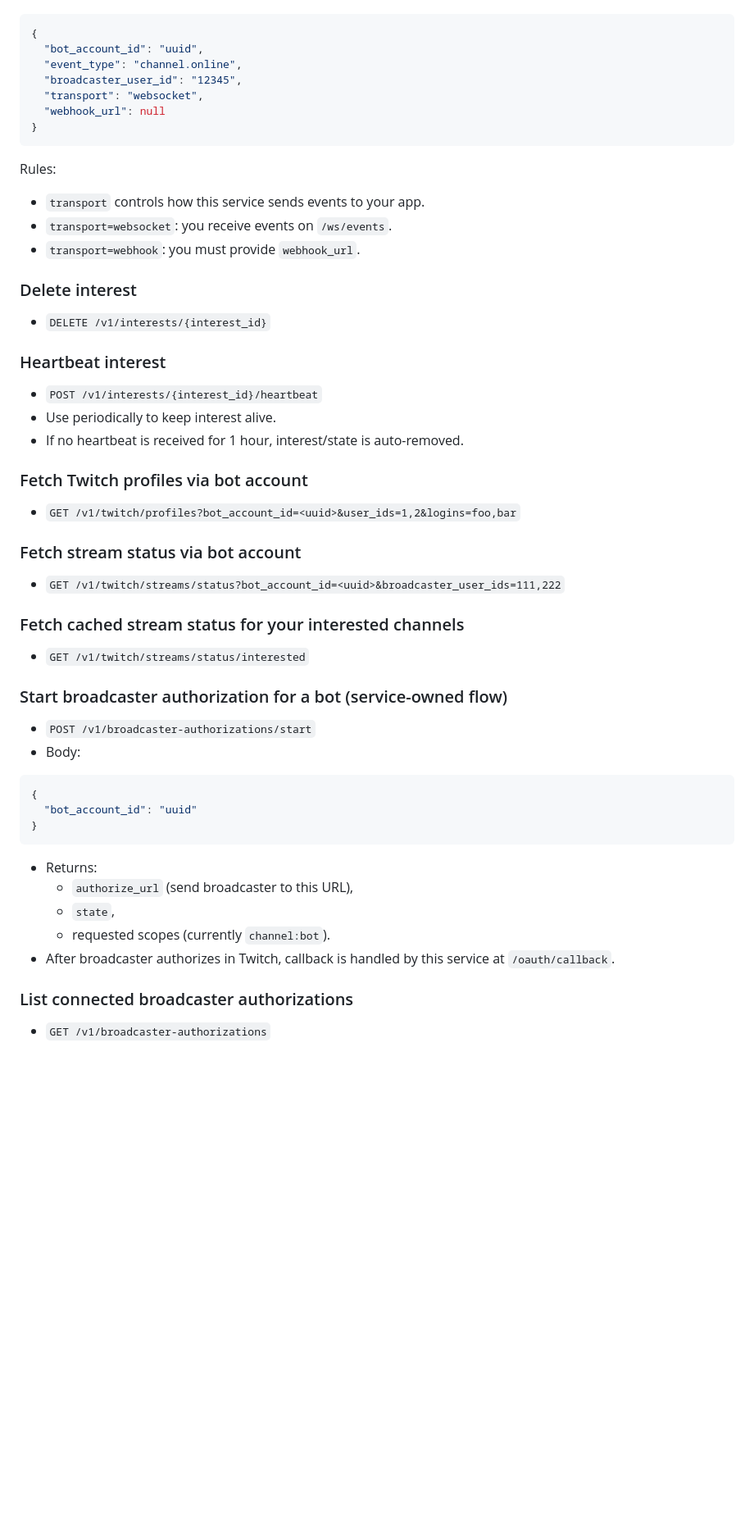
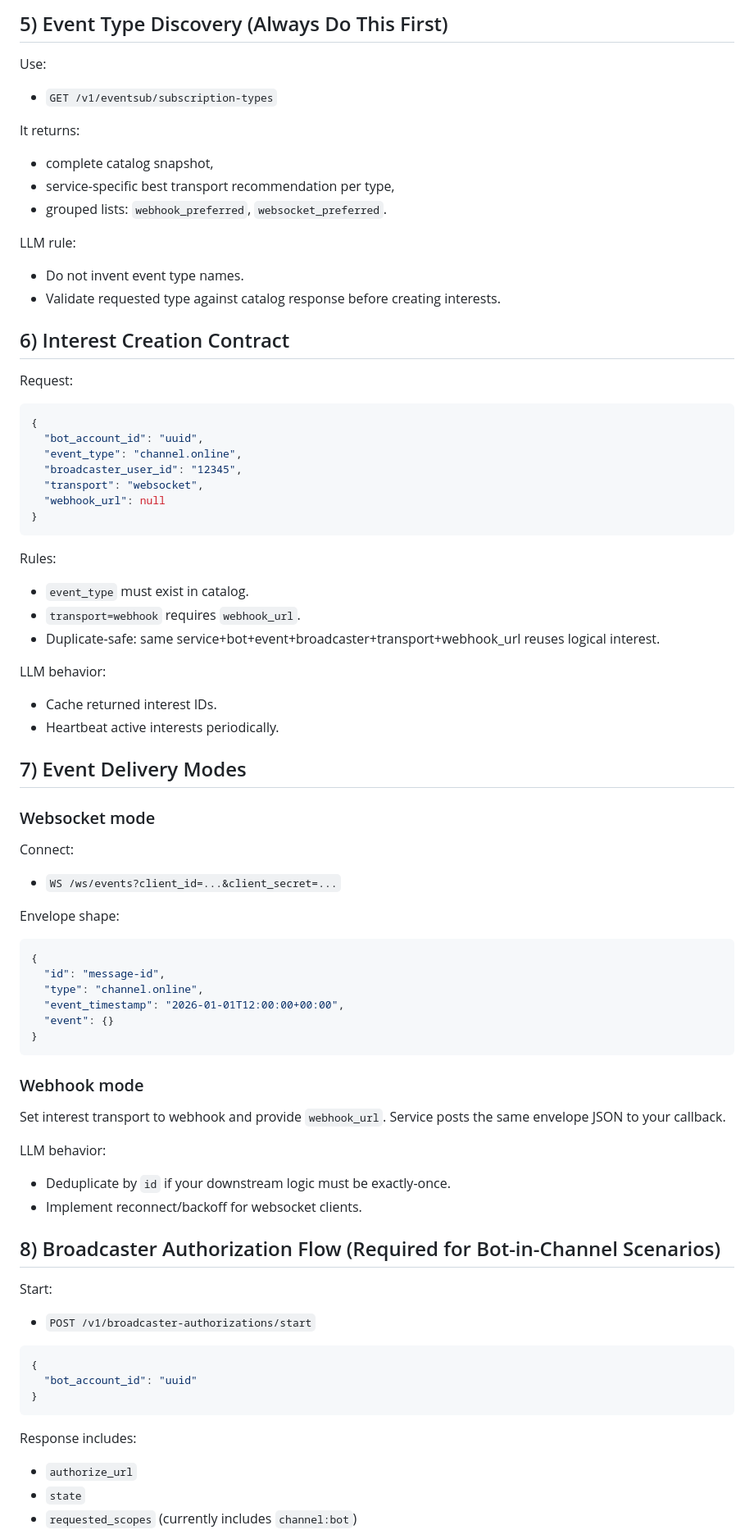
Before and after one commit to kwld/twitch-service, a Markdown page: docs/LLM_USAGE.md, the part around one of its changes. Shown at 82% size. GitHub-like rendering; blank space fills up the shorter version.

````diff
--- a/docs/LLM_USAGE.md
+++ b/docs/LLM_USAGE.md
@@ -28,3 +61,18 @@ For websocket event stream:
+## 5) Event Type Discovery (Always Do This First)
+Use:
+- `GET /v1/eventsub/subscription-types`
+
+It returns:
+- complete catalog snapshot,
+- service-specific best transport recommendation per type,
+- grouped lists: `webhook_preferred`, `websocket_preferred`.
+
+LLM rule:
+- Do not invent event type names.
+- Validate requested type against catalog response before creating interests.
+
+## 6) Interest Creation Contract
+Request:
 ```json
 {
   "bot_account_id": "uuid",
@@ -34,42 +82,50 @@ For websocket event stream:
   "webhook_url": null
 }
 ```
+
 Rules:
-- `transport` controls how this service sends events to your app.
-- `transport=websocket`: you receive events on `/ws/events`.
-- `transport=webhook`: you must provide `webhook_url`.
+- `event_type` must exist in catalog.
+- `transport=webhook` requires `webhook_url`.
+- Duplicate-safe: same service+bot+event+broadcaster+transport+webhook_url reuses logical interest.
 
-### Delete interest
-- `DELETE /v1/interests/{interest_id}`
+LLM behavior:
+- Cache returned interest IDs.
+- Heartbeat active interests periodically.
 
-### Heartbeat interest
-- `POST /v1/interests/{interest_id}/heartbeat`
-- Use periodically to keep interest alive.
-- If no heartbeat is received for 1 hour, interest/state is auto-removed.
+## 7) Event Delivery Modes
+### Websocket mode
+Connect:
+- `WS /ws/events?client_id=...&client_secret=...`
 
-### Fetch Twitch profiles via bot account
-- `GET /v1/twitch/profiles?bot_account_id=<uuid>&user_ids=1,2&logins=foo,bar`
+Envelope shape:
+```json
+{
+  "id": "message-id",
+  "type": "channel.online",
+  "event_timestamp": "2026-01-01T12:00:00+00:00",
+  "event": {}
+}
+```
 
-### Fetch stream status via bot account
-- `GET /v1/twitch/streams/status?bot_account_id=<uuid>&broadcaster_user_ids=111,222`
+### Webhook mode
+Set interest transport to webhook and provide `webhook_url`.
+Service posts the same envelope JSON to your callback.
 
-### Fetch cached stream status for your interested channels
-- `GET /v1/twitch/streams/status/interested`
+LLM behavior:
+- Deduplicate by `id` if your downstream logic must be exactly-once.
+- Implement reconnect/backoff for websocket clients.
 
-### Start broadcaster authorization for a bot (service-owned flow)
+## 8) Broadcaster Authorization Flow (Required for Bot-in-Channel Scenarios)
+Start:
 - `POST /v1/broadcaster-authorizations/start`
-- Body:
 ```json
 {
   "bot_account_id": "uuid"
 }
 ```
-- Returns:
-  - `authorize_url` (send broadcaster to this URL),
-  - `state`,
-  - requested scopes (currently `channel:bot`).
-- After broadcaster authorizes in Twitch, callback is handled by this service at `/oauth/callback`.
 
-### List connected broadcaster authorizations
-- `GET /v1/broadcaster-authorizations`
+Response includes:
+- `authorize_url`
+- `state`
+- `requested_scopes` (currently includes `channel:bot`)
 
````
Also changed, not shown: other parts of docs/LLM_USAGE.md (+115 -69 lines).
